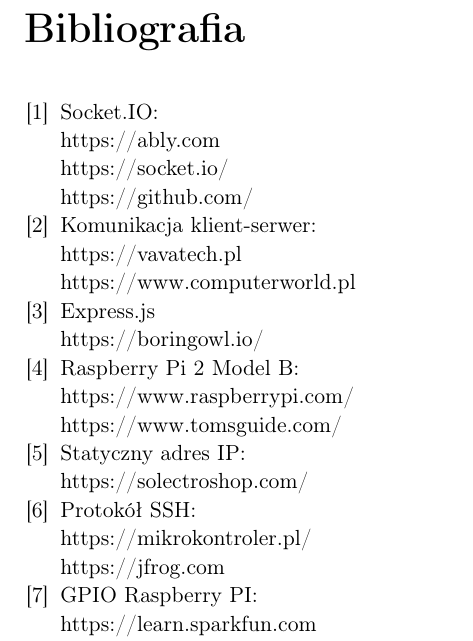
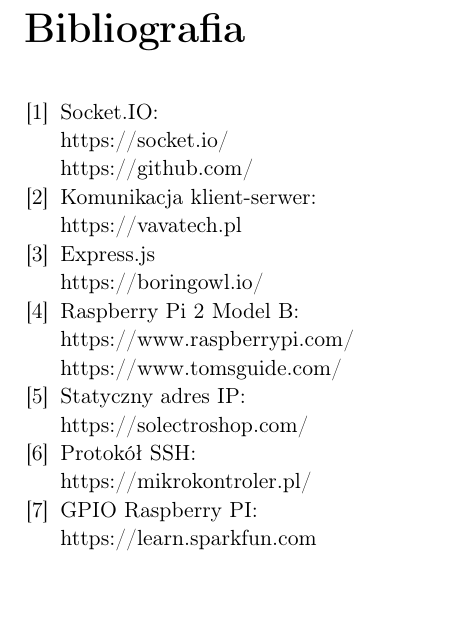
Before and after one commit to MaciekD99/RaspberryCommunication, a LaTeX thesis (Engineering thesis/praca inzynierska.tex, which reads Engineering thesis/rozdzialy/Bibliografia.tex): part of page 61 of 61, cut so that both start at the same text, the shorter picture padded with empty space. Compiled offline with pdfLaTeX.

Commit message:
Wypierdolone tutorial links from bibliography

```diff
--- a/Engineering thesis/rozdzialy/Bibliografia.tex
+++ b/Engineering thesis/rozdzialy/Bibliografia.tex
@@ -1,7 +1,5 @@
 \begin{thebibliography}{1}
 \bibitem {Socket.IO} Socket.IO:
-\\
- https://ably.com
 \\
 https://socket.io/
 \\
@@ -9,8 +7,6 @@
 \bibitem {Komunikacja klient-serwer}Komunikacja klient-serwer:
 \\
  https://vavatech.pl
-\\
-https://www.computerworld.pl
 \bibitem{Express.js} Express.js
 \\
 https://boringowl.io/
@@ -27,8 +23,7 @@
 \bibitem{Protokół SSH} Protokół SSH:
 \\
 https://mikrokontroler.pl/
-\\
-https://jfrog.com
+
 \bibitem{ GPIO Raspberry PI} GPIO Raspberry PI:
 \\
 https://learn.sparkfun.com
```
